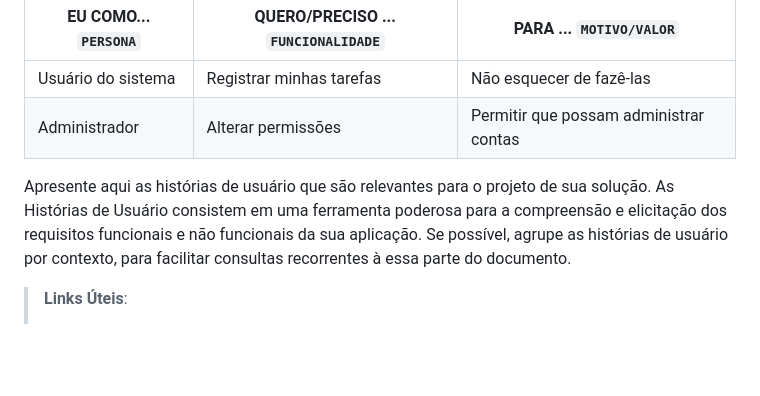
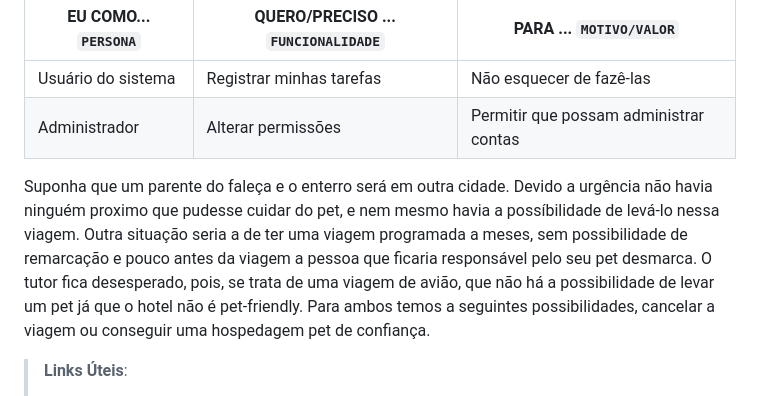
Before and after one commit to ICEI-PUC-Minas-PBR-SI/pbr-si-ads-2023-2-p1-tiaw-g9-petstay, a Markdown page: docs/especification.md, the part around the change. Drawn GitHub-style; blank space fills up the shorter version.

```diff
--- a/docs/especification.md
+++ b/docs/especification.md
@@ -27,7 +27,9 @@ Com base na análise das personas forma identificadas as seguintes histórias de
 |Usuário do sistema  | Registrar minhas tarefas           | Não esquecer de fazê-las               |
 |Administrador       | Alterar permissões                 | Permitir que possam administrar contas |
 
-Apresente aqui as histórias de usuário que são relevantes para o projeto de sua solução. As Histórias de Usuário consistem em uma ferramenta poderosa para a compreensão e elicitação dos requisitos funcionais e não funcionais da sua aplicação. Se possível, agrupe as histórias de usuário por contexto, para facilitar consultas recorrentes à essa parte do documento.
+Suponha que um parente do  faleça e o enterro será em outra cidade. Devido a urgência não havia ninguém proximo que pudesse cuidar do pet, e nem mesmo havia a possíbilidade de levá-lo nessa viagem.
+Outra situação seria a de ter uma viagem programada a meses, sem possibilidade de remarcação e pouco antes da viagem a pessoa que ficaria responsável pelo seu pet desmarca. O tutor fica desesperado, pois, se trata de uma viagem de avião, que não há a possibilidade de levar um pet já que o hotel não é pet-friendly.
+Para ambos temos a seguintes possibilidades, cancelar a viagem ou conseguir uma hospedagem pet de confiança.
 
 > **Links Úteis**:
 > - [Histórias de usuários com exemplos e template](https://www.atlassian.com/br/agile/project-management/user-stories)
```
